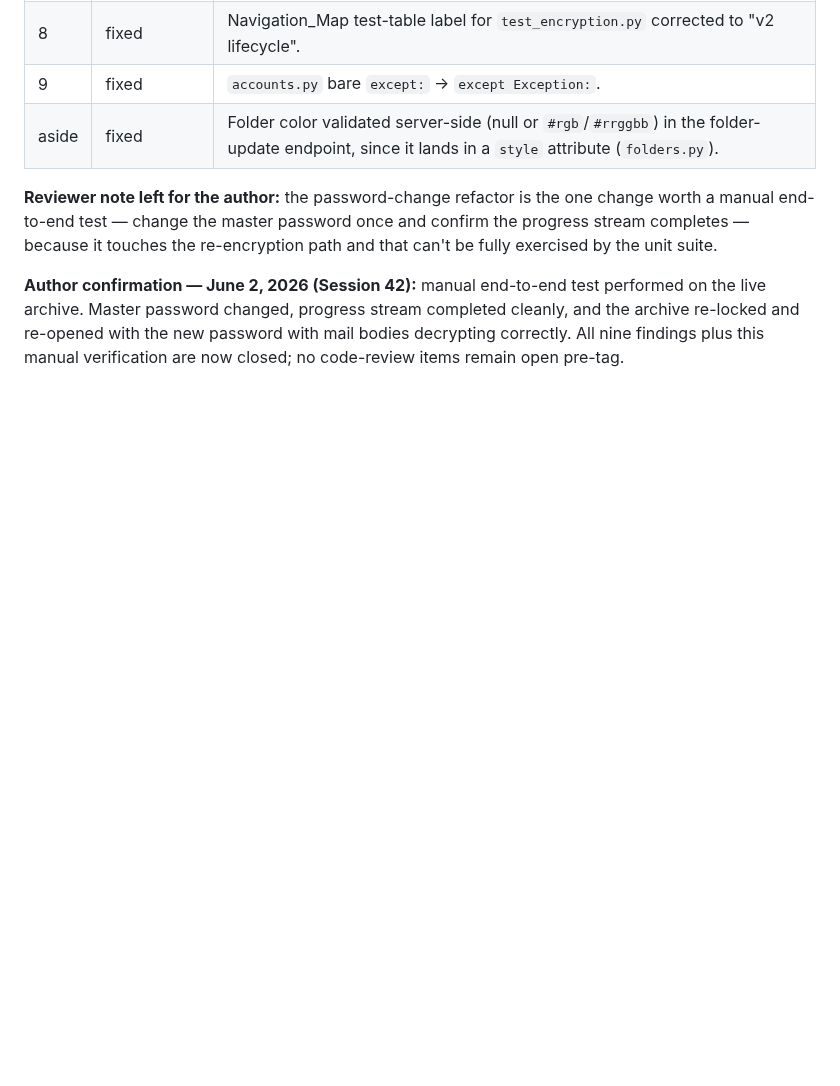
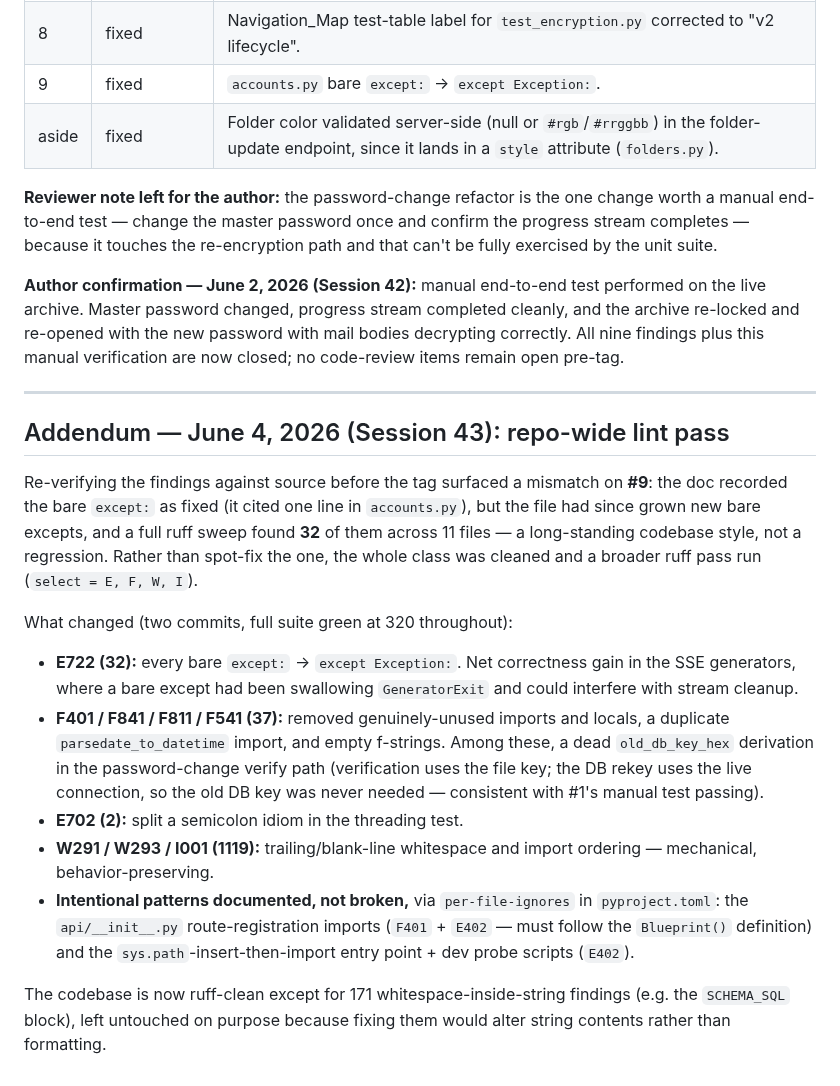
Before and after one commit to rsembera/mailrepo, a Markdown page: docs/Code_Review_Findings.md, the part around the change. Drawn GitHub-style; blank space fills up the shorter version.

```diff
--- a/docs/Code_Review_Findings.md
+++ b/docs/Code_Review_Findings.md
@@ -237,3 +237,36 @@ completed cleanly, and the archive re-locked and re-opened with the new
 password with mail bodies decrypting correctly. All nine findings plus this
 manual verification are now closed; no code-review items remain open
 pre-tag.
+
+---
+
+## Addendum — June 4, 2026 (Session 43): repo-wide lint pass
+
+Re-verifying the findings against source before the tag surfaced a
+mismatch on **#9**: the doc recorded the bare `except:` as fixed (it cited
+one line in `accounts.py`), but the file had since grown new bare excepts,
+and a full ruff sweep found **32** of them across 11 files — a long-standing
+codebase style, not a regression. Rather than spot-fix the one, the whole
+class was cleaned and a broader ruff pass run (`select = E, F, W, I`).
+
+What changed (two commits, full suite green at 320 throughout):
+- **E722 (32):** every bare `except:` → `except Exception:`. Net
+  correctness gain in the SSE generators, where a bare except had been
+  swallowing `GeneratorExit` and could interfere with stream cleanup.
+- **F401 / F841 / F811 / F541 (37):** removed genuinely-unused imports and
+  locals, a duplicate `parsedate_to_datetime` import, and empty f-strings.
+  Among these, a dead `old_db_key_hex` derivation in the password-change
+  verify path (verification uses the file key; the DB rekey uses the live
+  connection, so the old DB key was never needed — consistent with #1's
+  manual test passing).
+- **E702 (2):** split a semicolon idiom in the threading test.
+- **W291 / W293 / I001 (1119):** trailing/blank-line whitespace and import
+  ordering — mechanical, behavior-preserving.
+- **Intentional patterns documented, not broken,** via `per-file-ignores`
+  in `pyproject.toml`: the `api/__init__.py` route-registration imports
+  (`F401` + `E402` — must follow the `Blueprint()` definition) and the
+  `sys.path`-insert-then-import entry point + dev probe scripts (`E402`).
+
+The codebase is now ruff-clean except for 171 whitespace-inside-string
+findings (e.g. the `SCHEMA_SQL` block), left untouched on purpose because
+fixing them would alter string contents rather than formatting.
```
Also changed, not shown: CHANGELOG.md (+8 -0 lines), docs/Session_Log.md (+72 -0 lines).
